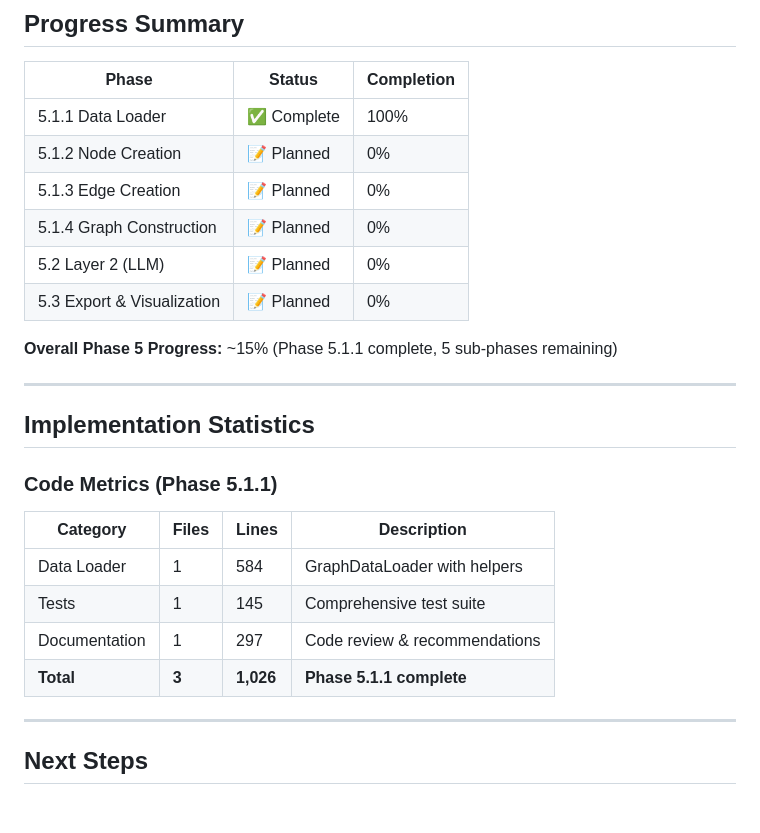
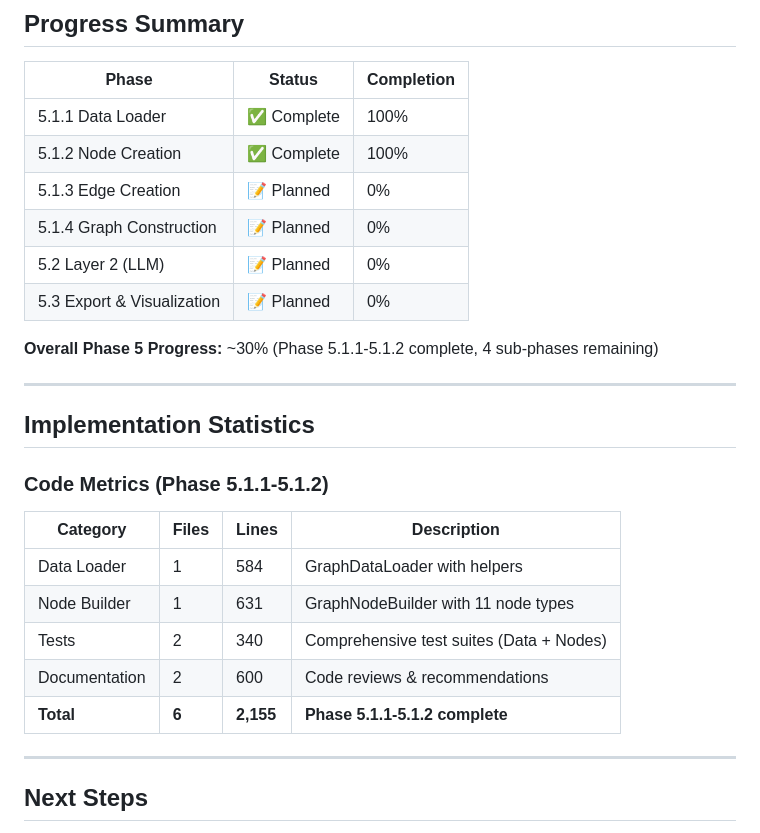
Before and after one commit to keepprogress/springmvc-knowledge-graph, a Markdown page: PHASE_5_PROGRESS.md, the part around one of its changes. Rendered like a GitHub page; blank space fills up the shorter version.

```diff
--- a/PHASE_5_PROGRESS.md
+++ b/PHASE_5_PROGRESS.md
@@ -268,26 +314,27 @@ Use LLM to fill gaps in code-based graph with high-confidence inferences.
 | Phase | Status | Completion |
 |-------|--------|------------|
 | 5.1.1 Data Loader | ✅ Complete | 100% |
-| 5.1.2 Node Creation | 📝 Planned | 0% |
+| 5.1.2 Node Creation | ✅ Complete | 100% |
 | 5.1.3 Edge Creation | 📝 Planned | 0% |
 | 5.1.4 Graph Construction | 📝 Planned | 0% |
 | 5.2 Layer 2 (LLM) | 📝 Planned | 0% |
 | 5.3 Export & Visualization | 📝 Planned | 0% |
 
-**Overall Phase 5 Progress:** ~15% (Phase 5.1.1 complete, 5 sub-phases remaining)
+**Overall Phase 5 Progress:** ~30% (Phase 5.1.1-5.1.2 complete, 4 sub-phases remaining)
 
 ---
 
 ## Implementation Statistics
 
-### Code Metrics (Phase 5.1.1)
+### Code Metrics (Phase 5.1.1-5.1.2)
 
 | Category | Files | Lines | Description |
 |----------|-------|-------|-------------|
 | Data Loader | 1 | 584 | GraphDataLoader with helpers |
-| Tests | 1 | 145 | Comprehensive test suite |
-| Documentation | 1 | 297 | Code review & recommendations |
-| **Total** | **3** | **1,026** | **Phase 5.1.1 complete** |
+| Node Builder | 1 | 631 | GraphNodeBuilder with 11 node types |
+| Tests | 2 | 340 | Comprehensive test suites (Data + Nodes) |
+| Documentation | 2 | 600 | Code reviews & recommendations |
+| **Total** | **6** | **2,155** | **Phase 5.1.1-5.1.2 complete** |
 
 ---
 
```
Also changed, not shown: other parts of PHASE_5_PROGRESS.md (+86 -40 lines).
